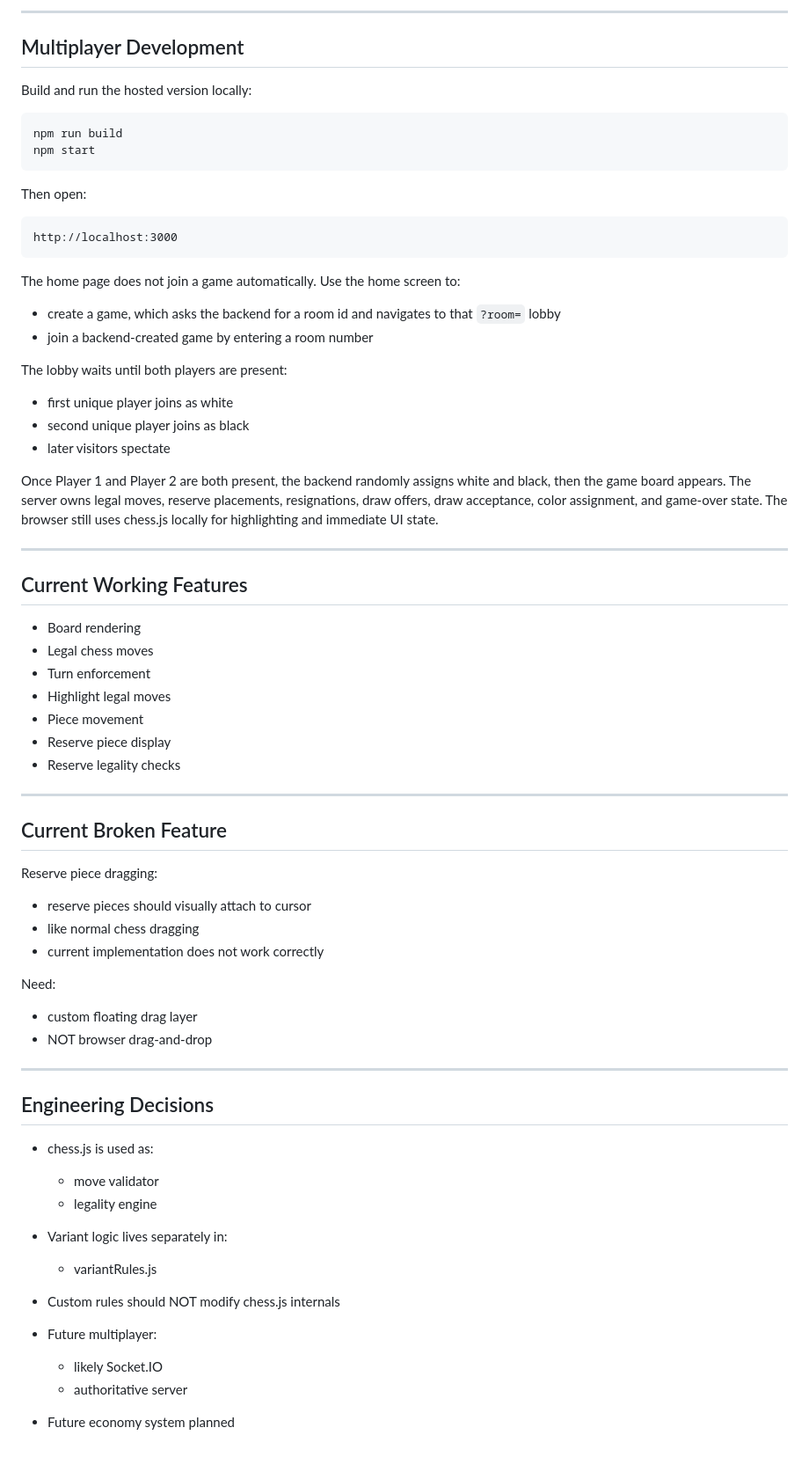
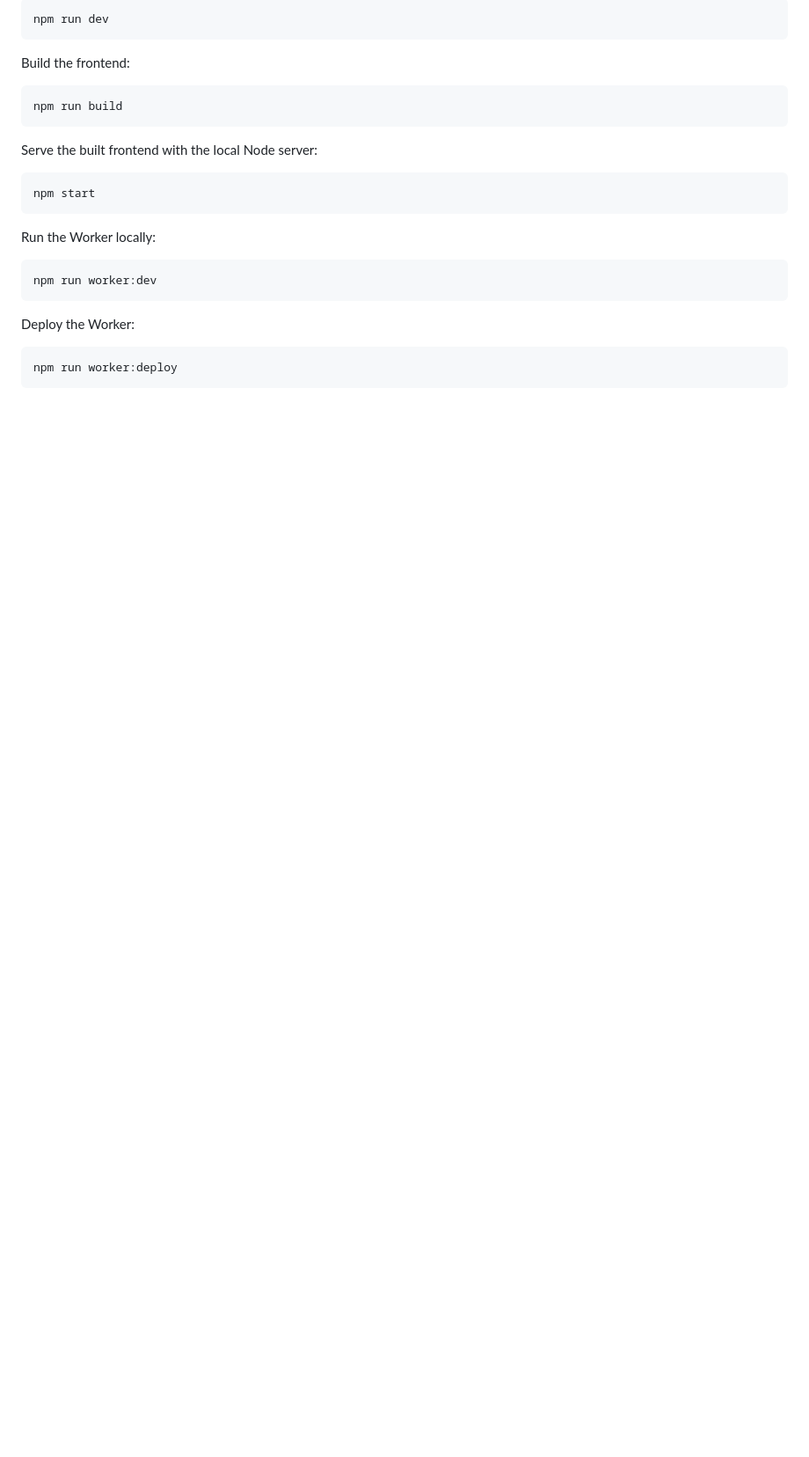
Before and after one commit to PixlatedBatman/elixir-chess, a Markdown page: README.md, the part around one of its changes. Shown at 88% size. GitHub-like rendering; blank space fills up the shorter version.

````diff
--- a/README.md
+++ b/README.md
@@ -125,76 +149,28 @@ Main files:
 
----
+```bash
+npm run dev
+```
 
-## Multiplayer Development
-
-Build and run the hosted version locally:
+Build the frontend:
 
 ```bash
 npm run build
+```
+
+Serve the built frontend with the local Node server:
+
+```bash
 npm start
 ```
 
-Then open:
+Run the Worker locally:
 
-```text
-http://localhost:3000
+```bash
+npm run worker:dev
 ```
 
-The home page does not join a game automatically. Use the home screen to:
+Deploy the Worker:
 
-- create a game, which asks the backend for a room id and navigates to that `?room=` lobby
-- join a backend-created game by entering a room number
-
-The lobby waits until both players are present:
-
-- first unique player joins as white
-- second unique player joins as black
-- later visitors spectate
-
-Once Player 1 and Player 2 are both present, the backend randomly assigns white and black, then the game board appears. The server owns legal moves, reserve placements, resignations, draw offers, draw acceptance, color assignment, and game-over state. The browser still uses chess.js locally for highlighting and immediate UI state.
-
----
-
-## Current Working Features
-
-- Board rendering
-- Legal chess moves
-- Turn enforcement
-- Highlight legal moves
-- Piece movement
-- Reserve piece display
-- Reserve legality checks
-
----
-
-## Current Broken Feature
-
-Reserve piece dragging:
-
-- reserve pieces should visually attach to cursor
-- like normal chess dragging
-- current implementation does not work correctly
-
-Need:
-
-- custom floating drag layer
-- NOT browser drag-and-drop
-
----
-
-## Engineering Decisions
-
-- chess.js is used as:
-  - move validator
-  - legality engine
-
-- Variant logic lives separately in:
-  - variantRules.js
-
-- Custom rules should NOT modify chess.js internals
-
-- Future multiplayer:
-  - likely Socket.IO
-  - authoritative server
-
-- Future economy system planned
+```bash
+npm run worker:deploy
+```
````
Also changed, not shown: other parts of README.md (+108 -84 lines).
